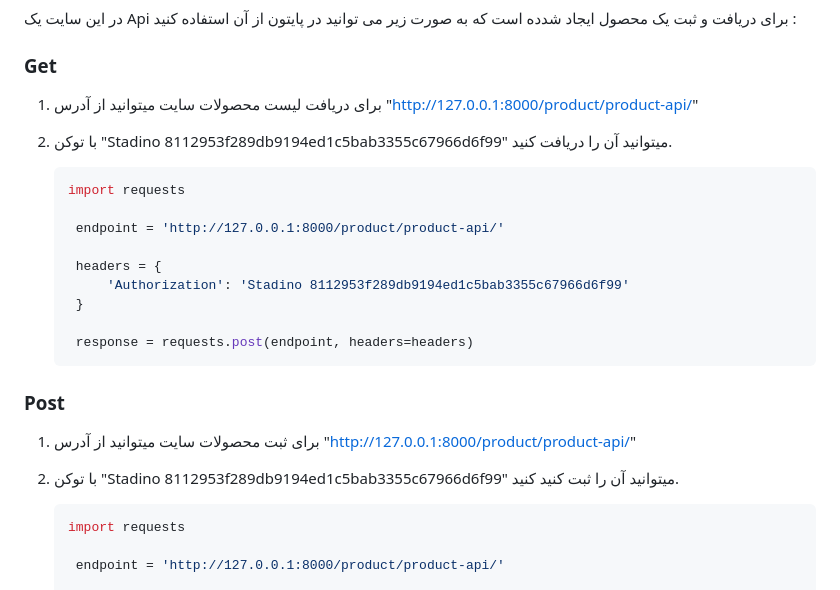
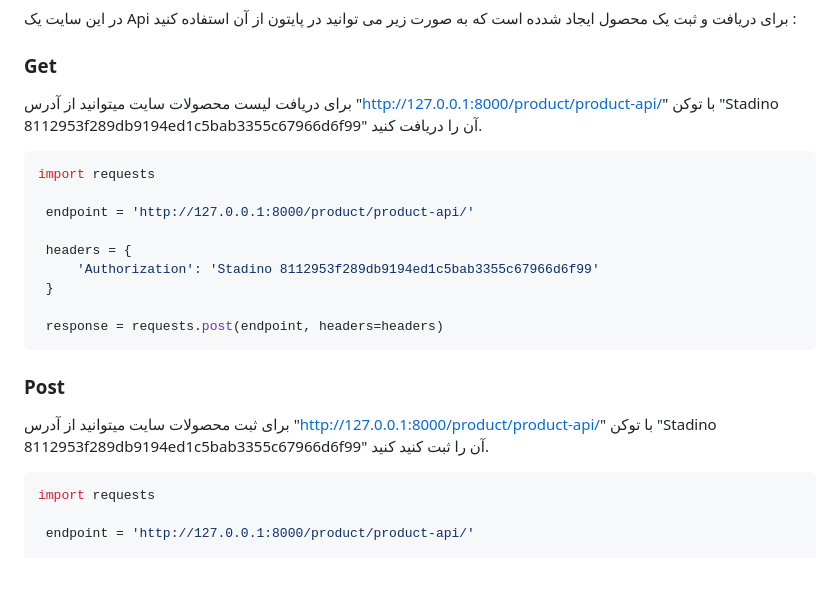
Before and after one commit to MohsenSangSefidi/Stadino, a Markdown page: README.md, the part around the change. Drawn GitHub-style.

````diff
--- a/README.md
+++ b/README.md
@@ -48,8 +48,8 @@
 
 ### Get
 
-1. برای دریافت لیست محصولات سایت میتوانید از آدرس "http://127.0.0.1:8000/product/product-api/"
-2. با توکن "Stadino 8112953f289db9194ed1c5bab3355c67966d6f99" میتوانید آن را دریافت کنید.
+برای دریافت لیست محصولات سایت میتوانید از آدرس "http://127.0.0.1:8000/product/product-api/"
+با توکن "Stadino 8112953f289db9194ed1c5bab3355c67966d6f99" آن را دریافت کنید.
 
 
    ```sh
@@ -66,8 +66,8 @@
 
 ### Post
 
-1. برای ثبت محصولات سایت میتوانید از آدرس "http://127.0.0.1:8000/product/product-api/"
-2. با توکن "Stadino 8112953f289db9194ed1c5bab3355c67966d6f99" میتوانید آن را ثبت کنید کنید.
+برای ثبت محصولات سایت میتوانید از آدرس "http://127.0.0.1:8000/product/product-api/"
+با توکن "Stadino 8112953f289db9194ed1c5bab3355c67966d6f99" آن را ثبت کنید کنید.
 
 
    ```sh
````
